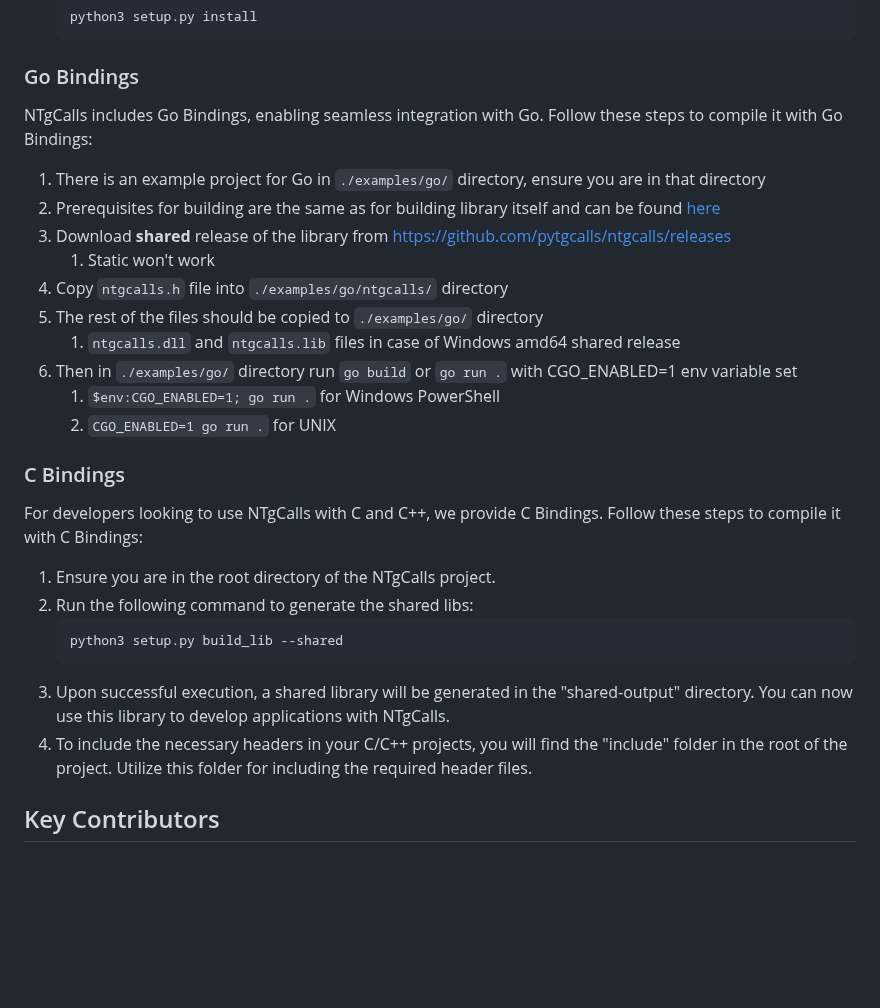
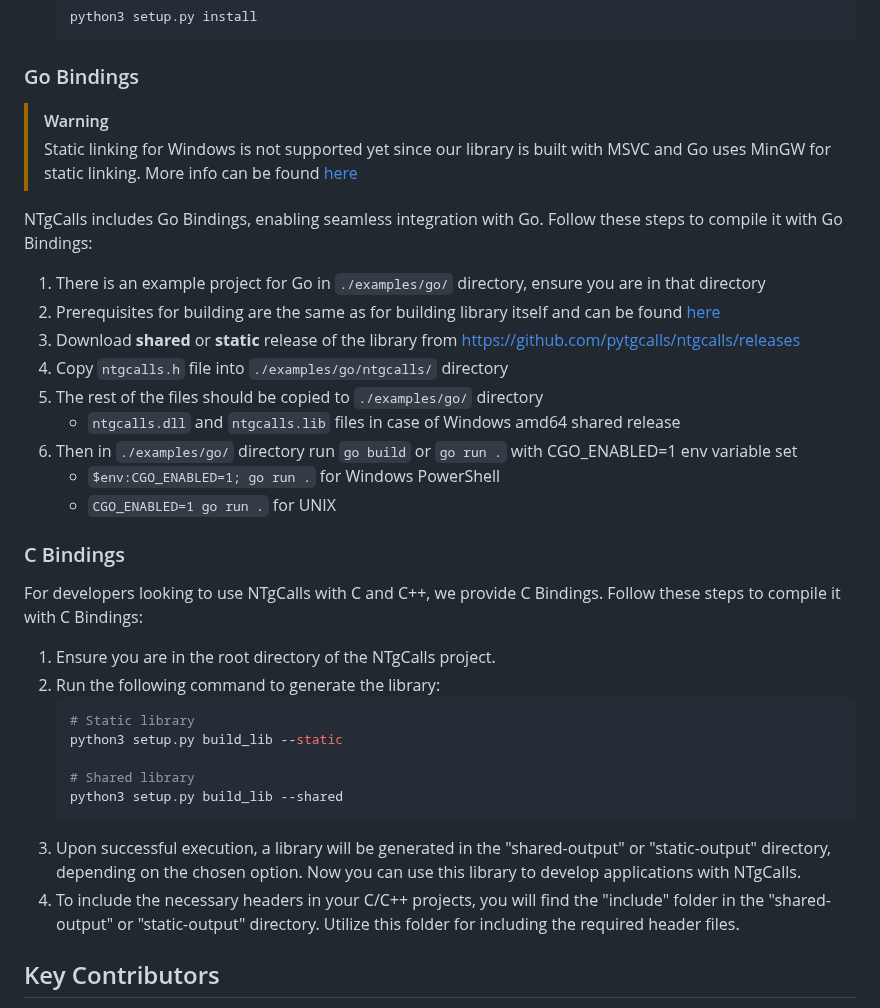
Before and after one commit to pytgcalls/ntgcalls, a Markdown page: README.md, the part around the change. GitHub-like rendering; blank space fills up the shorter version.

````diff
--- a/README.md
+++ b/README.md
@@ -59,29 +59,36 @@ NTgCalls includes Python bindings for seamless integration. Follow these steps t
    python3 setup.py install
    ```
 ### Go Bindings
+> [!WARNING]
+> Static linking for Windows is not supported yet since our library is built with MSVC and Go uses MinGW for static linking.
+> More info can be found [here](https://github.com/golang/go/issues/63903)
+
 NTgCalls includes Go Bindings, enabling seamless integration with Go. Follow these steps to compile it with Go Bindings:
 1. There is an example project for Go in `./examples/go/` directory, ensure you are in that directory
 2. Prerequisites for building are the same as for building library itself and can be found [here](https://pytgcalls.github.io/NTgCalls/Build%20Guide#Installing=Prerequisites)
-3. Download **shared** release of the library from https://github.com/pytgcalls/ntgcalls/releases
-    1. Static won't work
+3. Download **shared** or **static** release of the library from https://github.com/pytgcalls/ntgcalls/releases
 4. Copy `ntgcalls.h` file into `./examples/go/ntgcalls/` directory
 5. The rest of the files should be copied to `./examples/go/` directory
-    1. `ntgcalls.dll` and `ntgcalls.lib` files in case of Windows amd64 shared release
+    * `ntgcalls.dll` and `ntgcalls.lib` files in case of Windows amd64 shared release
 6. Then in `./examples/go/` directory run `go build` or `go run .` with CGO_ENABLED=1 env variable set
-    1. `$env:CGO_ENABLED=1; go run .` for Windows PowerShell
-    2. `CGO_ENABLED=1 go run .` for UNIX
+    * `$env:CGO_ENABLED=1; go run .` for Windows PowerShell
+    * `CGO_ENABLED=1 go run .` for UNIX
 
 
 ### C Bindings
 For developers looking to use NTgCalls with C and C++, we provide C Bindings. Follow these steps to compile it with C Bindings:
 1. Ensure you are in the root directory of the NTgCalls project.
-2. Run the following command to generate the shared libs:
+2. Run the following command to generate the library:
    ```shell
+   # Static library
+   python3 setup.py build_lib --static
+
+   # Shared library
    python3 setup.py build_lib --shared
    ```
-3. Upon successful execution, a shared library will be generated in the "shared-output" directory.
-   You can now use this library to develop applications with NTgCalls.
-4. To include the necessary headers in your C/C++ projects, you will find the "include" folder in the root of the project.
+3. Upon successful execution, a library will be generated in the "shared-output" or "static-output" directory, depending on the chosen option.
+   Now you can use this library to develop applications with NTgCalls.
+4. To include the necessary headers in your C/C++ projects, you will find the "include" folder in the "shared-output" or "static-output" directory.
    Utilize this folder for including the required header files.
 
 ## Key Contributors
````
